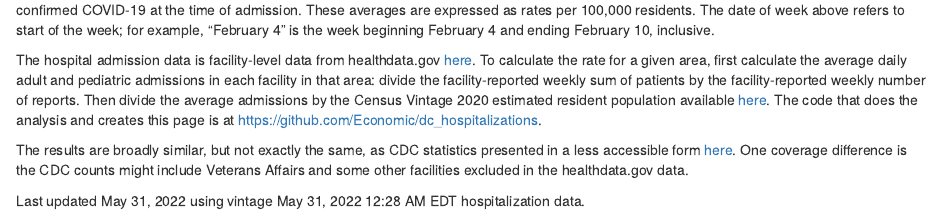
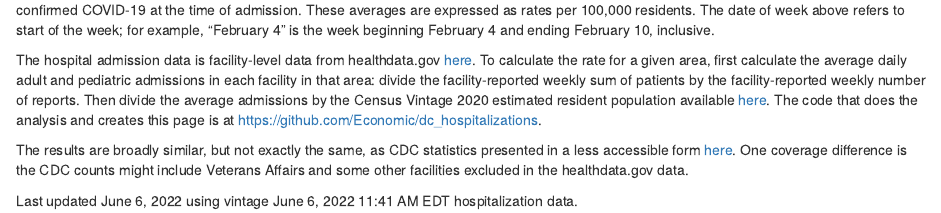
Before and after one commit to Economic/dc_hospitalizations, an R Markdown document (index.Rmd): the page in a window 1100 px wide, from 210 px down. Rendered offline with R 4.5, knitr and Pandoc, with nearby package versions; some code elsewhere in the file could not run offline.

Commit message:
June 6 update

```diff
--- a/index.Rmd
+++ b/index.Rmd
@@ -192,4 +192,4 @@ The hospital admission data is facility-level data from healthdata.gov [here](ht
 
 The results are broadly similar, but not exactly the same, as CDC statistics presented in a less accessible form [here](https://covid.cdc.gov/covid-data-tracker/#new-hospital-admissions). One coverage difference is the CDC counts might include Veterans Affairs and some other facilities excluded in the healthdata.gov data.
 
-Last updated May 31, 2022 using vintage May 31, 2022 12:28 AM EDT hospitalization data.
+Last updated June 6, 2022 using vintage June 6, 2022 11:41 AM EDT hospitalization data.
```
Also changed, not shown: 1 other file.
